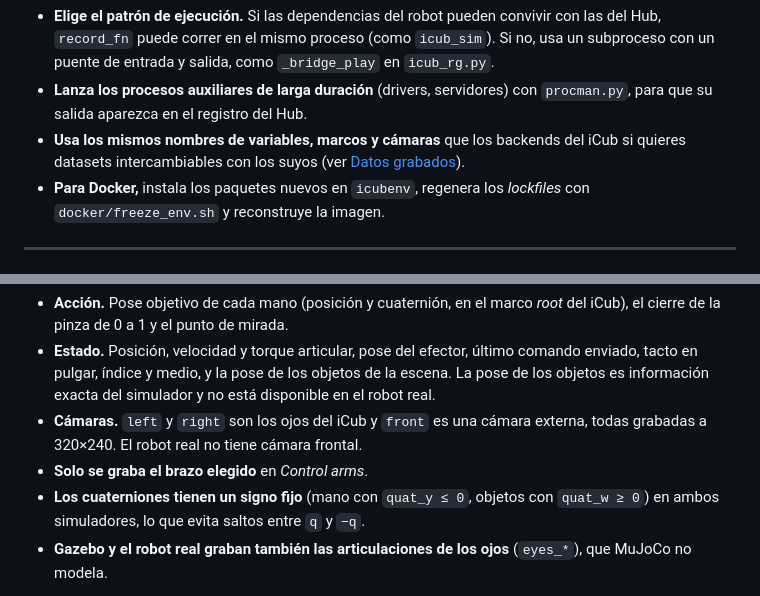
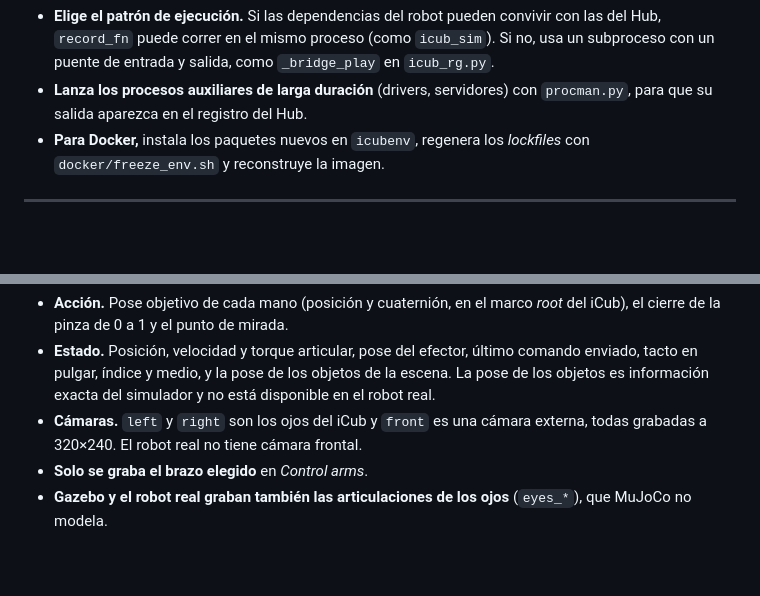
Before and after one commit to mkloviiin/PMM_Final, a Markdown page: README.es.md, 2 parts joined by grey strips. Drawn GitHub-style; blank space fills up the shorter version.

```diff
--- a/README.es.md
+++ b/README.es.md
@@ -278,8 +278,6 @@ Con eso, la plataforma aparece en la bienvenida, tiene su formulario en *Configu
   subproceso con un puente de entrada y salida, como `_bridge_play` en `icub_rg.py`.
 - **Lanza los procesos auxiliares de larga duración** (drivers, servidores) con
   `procman.py`, para que su salida aparezca en el registro del Hub.
-- **Usa los mismos nombres de variables, marcos y cámaras** que los backends del iCub si
-  quieres datasets intercambiables con los suyos (ver [Datos grabados](#datos-grabados)).
 - **Para Docker,** instala los paquetes nuevos en `icubenv`, regenera los *lockfiles* con
   `docker/freeze_env.sh` y reconstruye la imagen.
 
@@ -298,8 +296,6 @@ de Gazebo son intercambiables.
 - **Cámaras.** `left` y `right` son los ojos del iCub y `front` es una cámara externa,
   todas grabadas a 320×240. El robot real no tiene cámara frontal.
 - **Solo se graba el brazo elegido** en *Control arms*.
-- **Los cuaterniones tienen un signo fijo** (mano con `quat_y ≤ 0`, objetos con
-  `quat_w ≥ 0`) en ambos simuladores, lo que evita saltos entre `q` y `−q`.
 - **Gazebo y el robot real graban también las articulaciones de los ojos** (`eyes_*`), que
   MuJoCo no modela.
 
```
